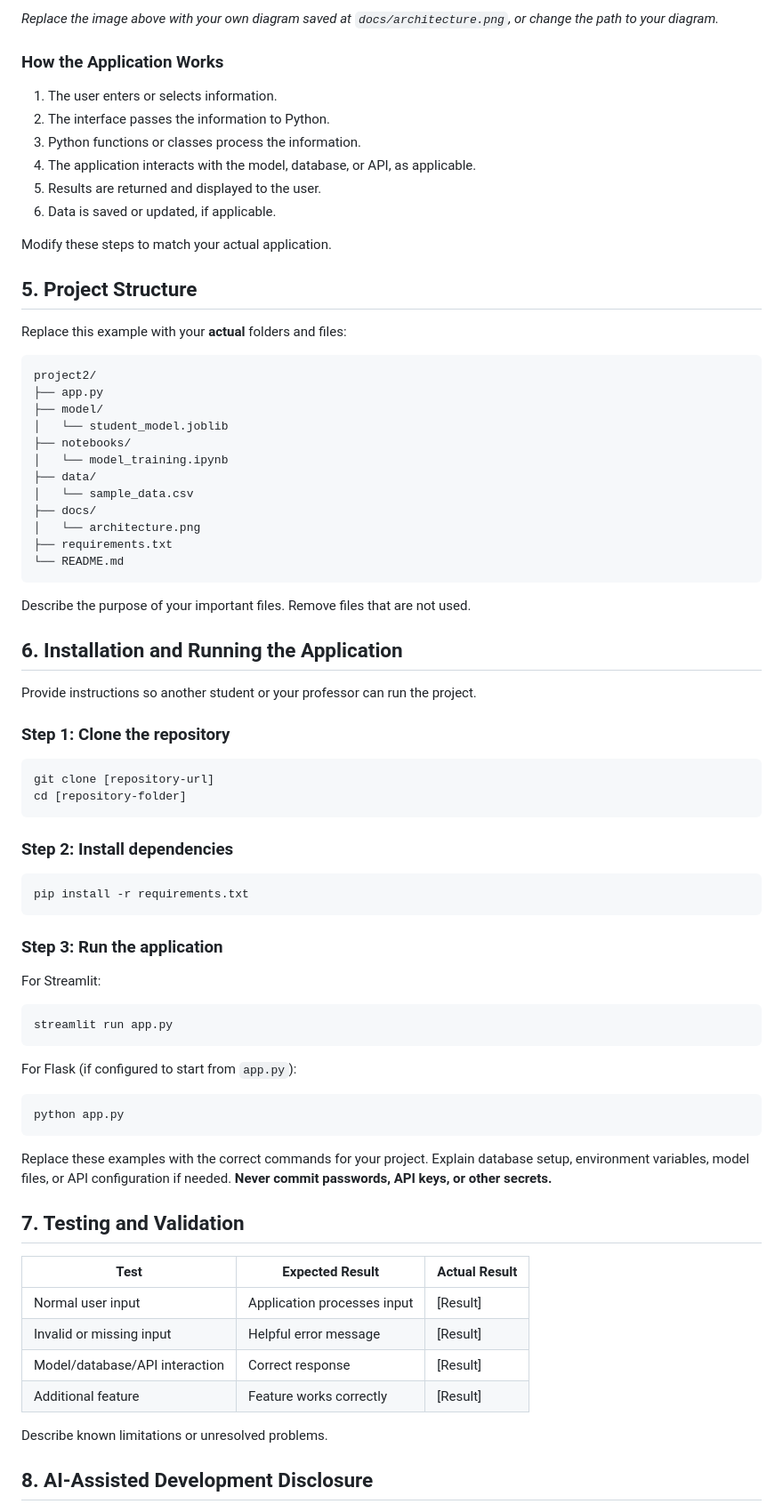
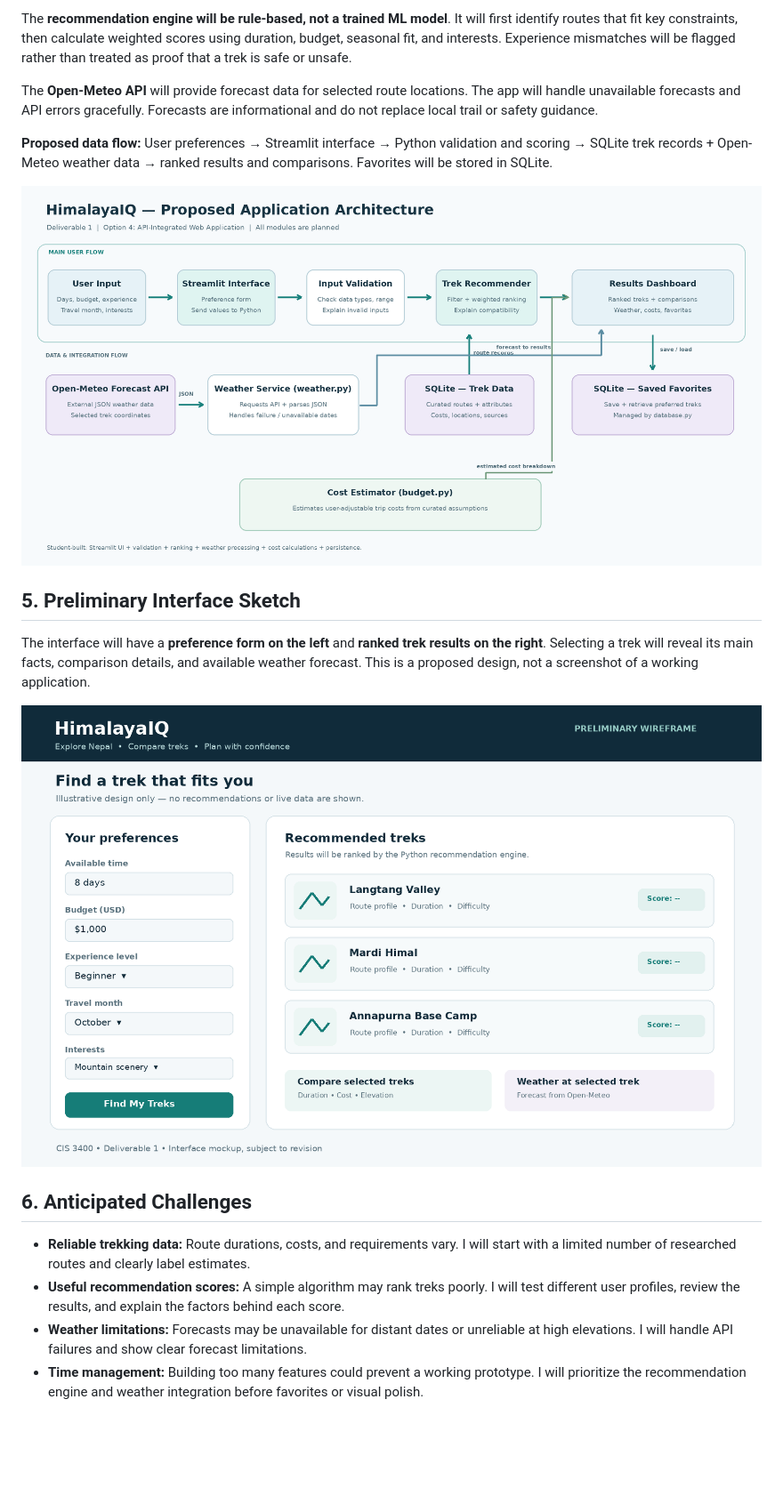
Before and after one commit to aryalankit121/HimalayaIQ, a Markdown page: README.md, the part around one of its changes. Shown at 89% size. Drawn GitHub-style; pictures changed too: docs/architecture.png (added), docs/interface-sketch.png (added); blank space fills up the shorter version.

````diff
--- a/README.md
+++ b/README.md
@@ -54,81 +47,22 @@ Insert a labeled diagram showing user input → interface → Python processing
 
-*Replace the image above with your own diagram saved at `docs/architecture.png`, or change the path to your diagram.*
+The **recommendation engine will be rule-based, not a trained ML model**. It will first identify routes that fit key constraints, then calculate weighted scores using duration, budget, seasonal fit, and interests. Experience mismatches will be flagged rather than treated as proof that a trek is safe or unsafe.
 
-### How the Application Works
+The **Open-Meteo API** will provide forecast data for selected route locations. The app will handle unavailable forecasts and API errors gracefully. Forecasts are informational and do not replace local trail or safety guidance.
 
-1. The user enters or selects information.
-2. The interface passes the information to Python.
-3. Python functions or classes process the information.
-4. The application interacts with the model, database, or API, as applicable.
-5. Results are returned and displayed to the user.
-6. Data is saved or updated, if applicable.
+**Proposed data flow:** User preferences → Streamlit interface → Python validation and scoring → SQLite trek records + Open-Meteo weather data → ranked results and comparisons. Favorites will be stored in SQLite.
 
-Modify these steps to match your actual application.
+![Proposed application architecture](docs/architecture.png)
 
-## 5. Project Structure
+## 5. Preliminary Interface Sketch
 
-Replace this example with your **actual** folders and files:
+The interface will have a **preference form on the left** and **ranked trek results on the right**. Selecting a trek will reveal its main facts, comparison details, and available weather forecast. This is a proposed design, not a screenshot of a working application.
 
-```text
-project2/
-├── app.py
-├── model/
-│   └── student_model.joblib
-├── notebooks/
-│   └── model_training.ipynb
-├── data/
-│   └── sample_data.csv
-├── docs/
-│   └── architecture.png
-├── requirements.txt
-└── README.md
-```
+![Preliminary HimalayaIQ interface sketch](docs/interface-sketch.png)
 
-Describe the purpose of your important files. Remove files that are not used.
+## 6. Anticipated Challenges
 
-## 6. Installation and Running the Application
+- **Reliable trekking data:** Route durations, costs, and requirements vary. I will start with a limited number of researched routes and clearly label estimates.
+- **Useful recommendation scores:** A simple algorithm may rank treks poorly. I will test different user profiles, review the results, and explain the factors behind each score.
+- **Weather limitations:** Forecasts may be unavailable for distant dates or unreliable at high elevations. I will handle API failures and show clear forecast limitations.
+- **Time management:** Building too many features could prevent a working prototype. I will prioritize the recommendation engine and weather integration before favorites or visual polish.
 
-Provide instructions so another student or your professor can run the project.
-
-### Step 1: Clone the repository
-
-```bash
-git clone [repository-url]
-cd [repository-folder]
-```
-
-### Step 2: Install dependencies
-
-```bash
-pip install -r requirements.txt
-```
-
-### Step 3: Run the application
-
-For Streamlit:
-
-```bash
-streamlit run app.py
-```
-
-For Flask (if configured to start from `app.py`):
-
-```bash
-python app.py
-```
-
-Replace these examples with the correct commands for your project. Explain database setup, environment variables, model files, or API configuration if needed. **Never commit passwords, API keys, or other secrets.**
-
-## 7. Testing and Validation
-
-| Test | Expected Result | Actual Result |
-|---|---|---|
-| Normal user input | Application processes input | [Result] |
-| Invalid or missing input | Helpful error message | [Result] |
-| Model/database/API interaction | Correct response | [Result] |
-| Additional feature | Feature works correctly | [Result] |
-
-Describe known limitations or unresolved problems.
-
-## 8. AI-Assisted Development Disclosure
-
````
Also changed, not shown: other parts of README.md (+30 -87 lines).
